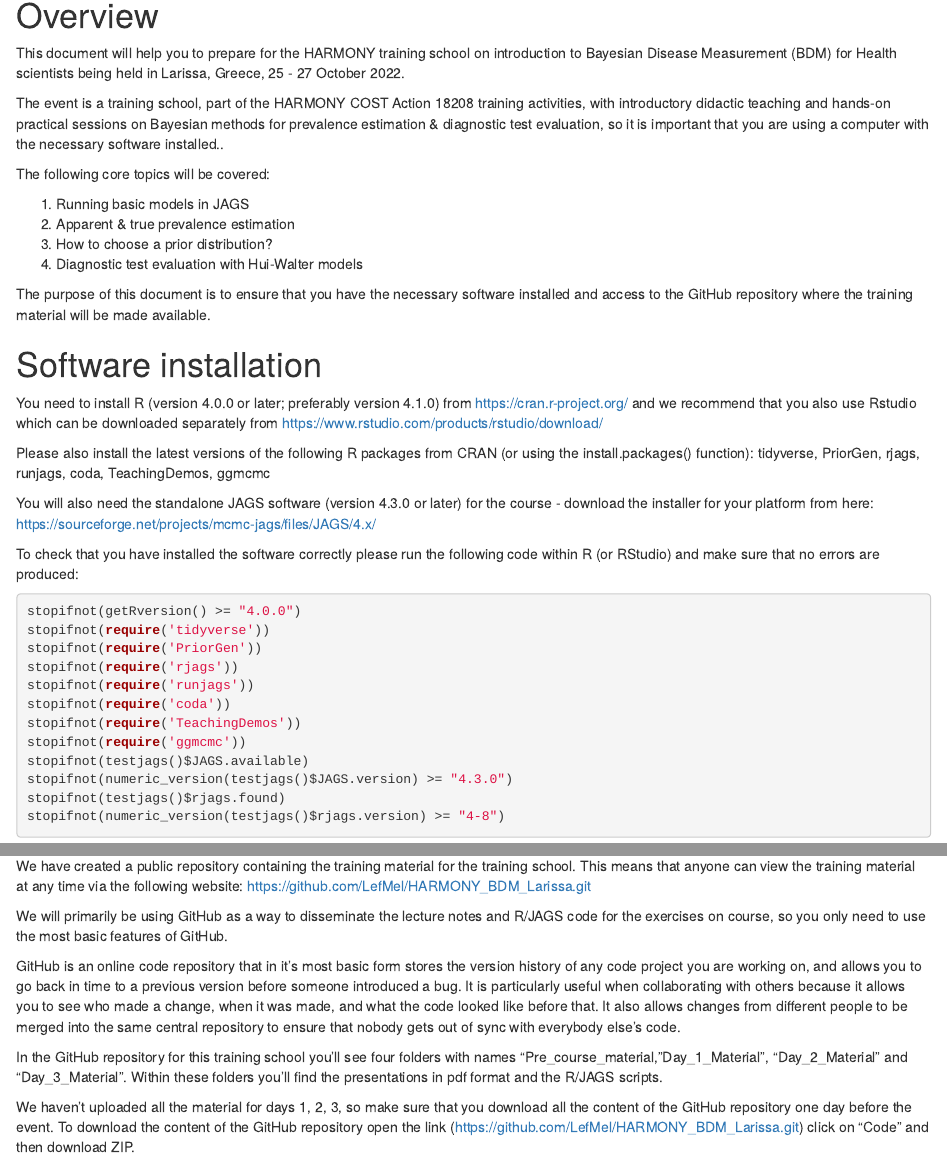
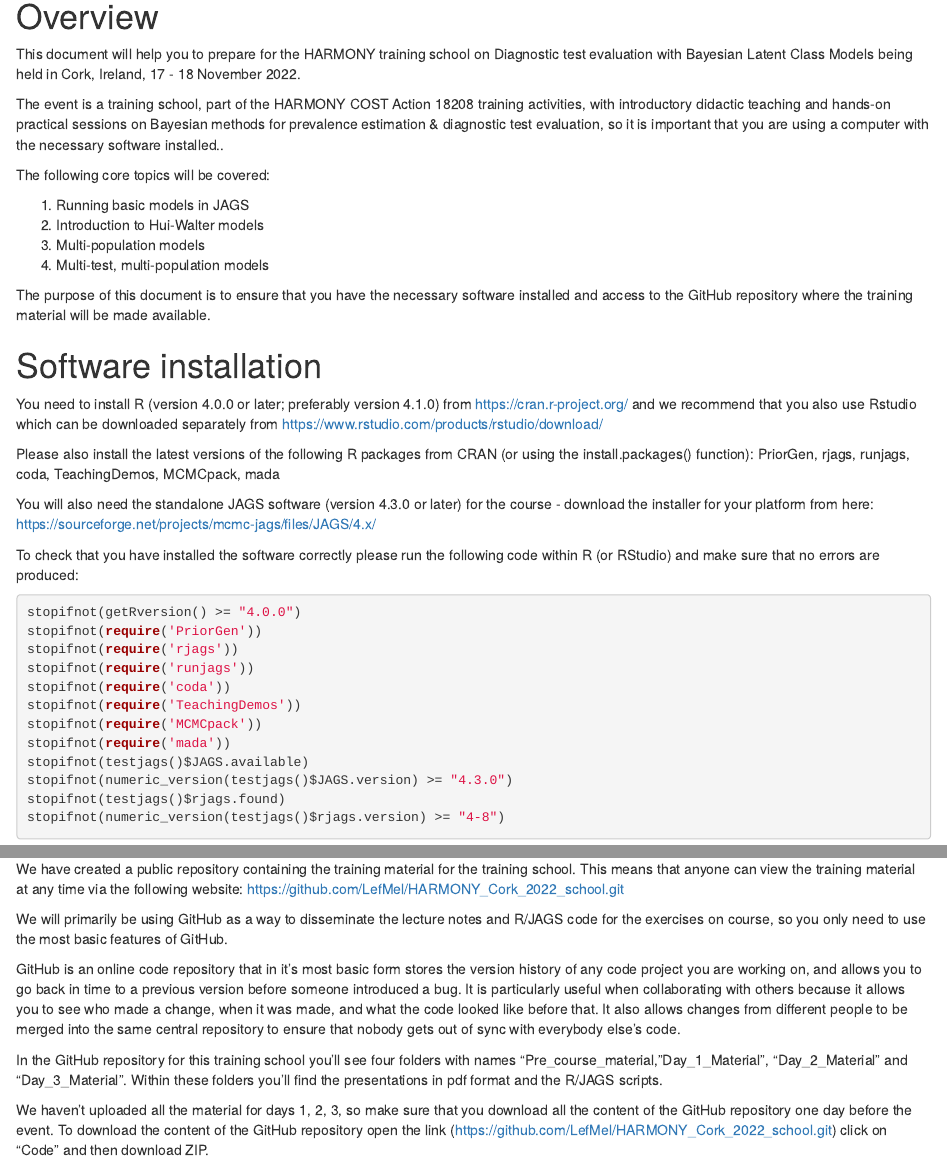
Before and after one commit to LefMel/HARMONY_Cork_2022_school, an R Markdown document (pre_course_material/Session_Preparation.Rmd): the page in a window 1100 px wide, from 290 px down before the commit and from 260 px down after it, so that both start at the same text, and a second part further down, joined at a grey line. The pictures show the output file pre_course_material/Session_Preparation.html that the author committed with the source, opened offline.

Commit message:
pre_course_material

````diff
--- a/pre_course_material/Session_Preparation.Rmd
+++ b/pre_course_material/Session_Preparation.Rmd
@@ -1,14 +1,13 @@
 ---
-title: "Bayesian Disease Measurement (BDM) - HARMONY Training School"
+title: "Diagnostic test evaluation with Bayesian Latent Class Models - HARMONY Training School"
 author:
-- Eleftherios Meletis, Konstantinos Pateras, Julio Alvarez
-- Matthew Denwood, Polychronis Kostoulas
+- Conor McAloon, Locksley Messam, Eleftherios Meletis
 date: "`r Sys.Date()`"
 output:
   html_document:
     df_print: paged
   pdf_document: default
-subtitle: Homework and software installation for the training school on introduction to Bayesian Disease Measurement (BDM) for Health scientists
+subtitle: Homework and software installation for the training school on diagnostic test evaluation with Bayesian Latent Class Models
 fontsize: 12pt
 ---
 
@@ -19,16 +18,16 @@ rmarkdown::render('Session_Preparation.Rmd', 'html_document')
 
 # Overview
 
-This document will help you to prepare for the HARMONY training school on introduction to Bayesian Disease Measurement (BDM) for Health scientists being held in Larissa, Greece, 25 - 27 October 2022.
+This document will help you to prepare for the HARMONY training school on Diagnostic test evaluation with Bayesian Latent Class Models being held in Cork, Ireland, 17 - 18 November 2022.
 
 The event is a training school, part of the HARMONY COST Action 18208 training activities, with introductory didactic teaching and hands-on practical sessions on Bayesian methods for prevalence estimation & diagnostic test evaluation, so it is important that you are using a computer with the necessary software installed..
 
 The following core topics will be covered:
 
 1. Running basic models in JAGS
-2. Apparent & true prevalence estimation
-3. How to choose a prior distribution?
-4. Diagnostic test evaluation with Hui-Walter models
+2. Introduction to Hui-Walter models
+3. Multi-population models
+4. Multi-test, multi-population models
 
 The purpose of this document is to ensure that you have the necessary software installed and access to the GitHub repository where the training material will be made available.
 
@@ -36,21 +35,21 @@ The purpose of this document is to ensure that you have the necessary software i
 
 You need to install R (version 4.0.0 or later; preferably version 4.1.0) from https://cran.r-project.org/ and we recommend that you also use Rstudio which can be downloaded separately from https://www.rstudio.com/products/rstudio/download/
 
-Please also install the latest versions of the following R packages from CRAN (or using the install.packages() function):  tidyverse, PriorGen, rjags, runjags, coda, TeachingDemos, ggmcmc
+Please also install the latest versions of the following R packages from CRAN (or using the install.packages() function):  PriorGen, rjags, runjags, coda, TeachingDemos, MCMCpack, mada
 
 You will also need the standalone JAGS software (version 4.3.0 or later) for the course - download the installer for your platform from here:  https://sourceforge.net/projects/mcmc-jags/files/JAGS/4.x/
 
 To check that you have installed the software correctly please run the following code within R (or RStudio) and make sure that no errors are produced:
 
-```{r, results="hide", message=FALSE}
+```{r, results="hide", message=FALSE, warning=FALSE}
 stopifnot(getRversion() >= "4.0.0")
-stopifnot(require('tidyverse'))
 stopifnot(require('PriorGen'))
 stopifnot(require('rjags'))
 stopifnot(require('runjags'))
 stopifnot(require('coda'))
 stopifnot(require('TeachingDemos'))
-stopifnot(require('ggmcmc'))
+stopifnot(require('MCMCpack'))
+stopifnot(require('mada'))
 stopifnot(testjags()$JAGS.available)
 stopifnot(numeric_version(testjags()$JAGS.version) >= "4.3.0")
 stopifnot(testjags()$rjags.found)
@@ -61,7 +60,7 @@ If you have any difficulties installing the software or get errors from the code
 
 # Access to GitHub repository
 
-We have created a public repository containing the training material for the training school.  This means that anyone can view the training material at any time via the following website: https://github.com/LefMel/HARMONY_BDM_Larissa.git
+We have created a public repository containing the training material for the training school.  This means that anyone can view the training material at any time via the following website: https://github.com/LefMel/HARMONY_Cork_2022_school.git
 
 We will primarily be using GitHub as a way to disseminate the lecture notes and R/JAGS code for the exercises on course, so you only need to use the most basic features of GitHub.
 
@@ -71,7 +70,7 @@ In the GitHub repository for this training school you'll see four folders with n
 Within these folders you'll find the presentations in pdf format and the R/JAGS scripts.
 
 We haven't uploaded all the material for days 1, 2, 3, so make sure that you download all the content of the GitHub repository one day before the event.
-To download the content of the GitHub repository open the link (https://github.com/LefMel/HARMONY_BDM_Larissa.git) click on "Code" and then download ZIP.
+To download the content of the GitHub repository open the link (https://github.com/LefMel/HARMONY_Cork_2022_school.git) click on "Code" and then download ZIP.
 
 # Conclusion
 
````
Also changed, not shown: pre_course_material/CA18208-Harmony-Agenda-Ireland-2022_final.pdf (added), pre_course_material/Session_Preparation.html, pre_course_material/Session_Preparation.pdf, 4 other files.
